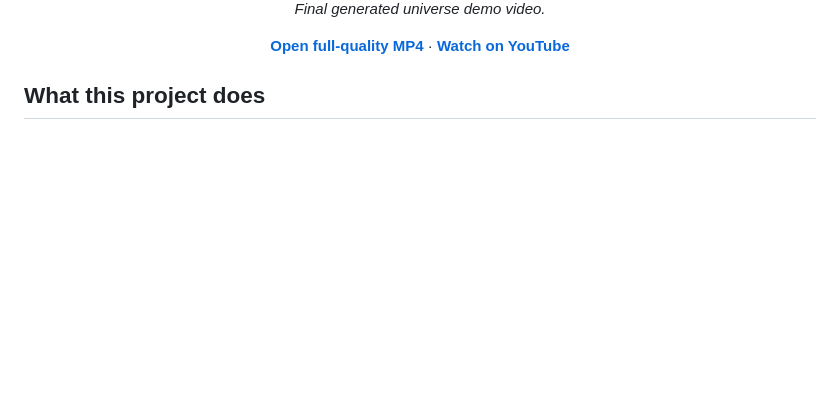
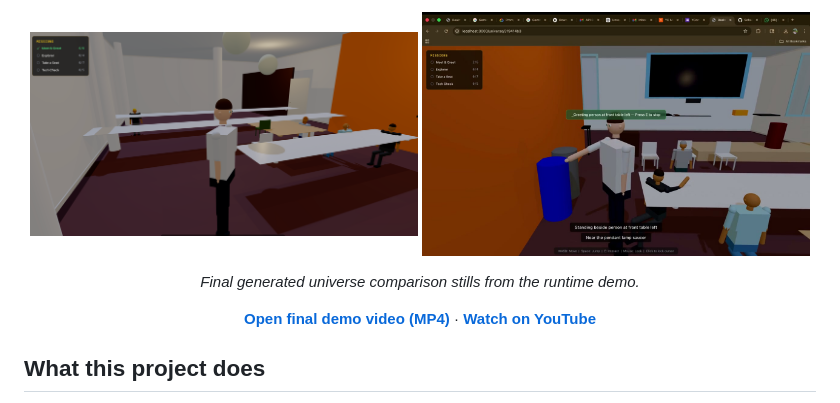
Before and after one commit to Sohamkayal4103/gta_yc, a Markdown page: README.md, the part around the change printed below. Rendered like a GitHub page; pictures changed too: README_assets/final_img_1.png (added), README_assets/final_img_2.jpg (added); blank space fills up the shorter version.

```diff
--- a/README.md
+++ b/README.md
@@ -21,9 +15,14 @@ GTA YiceCity is an AI-assisted 3D scene generation and playable runtime project.
 <p align="center">
-  <em>Final generated universe demo video.</em>
+  <img src="README_assets/final_img_1.png" alt="Final generated universe still one" width="49%" />
+  <img src="README_assets/final_img_2.jpg" alt="Final generated universe still two" width="49%" />
 </p>
 
 <p align="center">
-  <a href="./README_assets/final_video.mp4"><strong>Open full-quality MP4</strong></a>
+  <em>Final generated universe comparison stills from the runtime demo.</em>
+</p>
+
+<p align="center">
+  <a href="./README_assets/final_video.mp4"><strong>Open final demo video (MP4)</strong></a>
   ·
   <a href="https://youtu.be/CIWD4ODJzgs?si=Iv-pkZyjgrykkwln"><strong>Watch on YouTube</strong></a>
 </p>
```
Also changed, not shown: other parts of README.md (+0 -6 lines), README_assets/final_video_poster.jpg (added), final_img_1.png (added).
